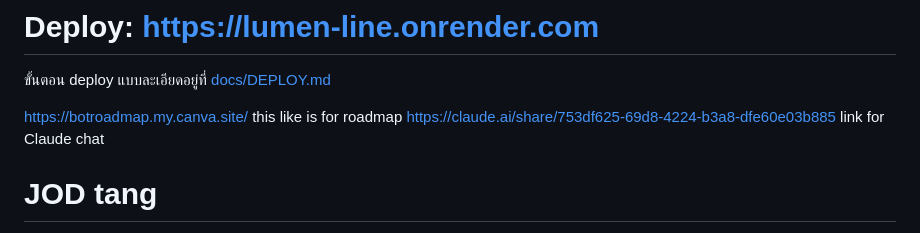
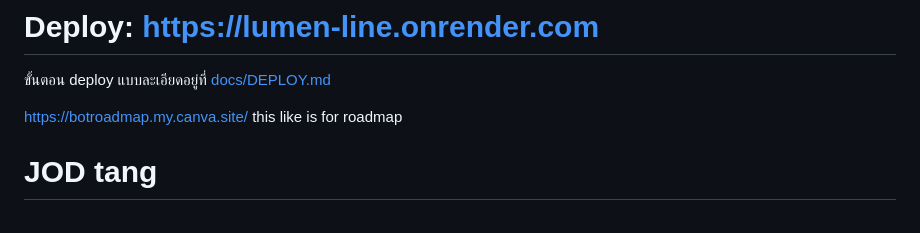
Before and after one commit to 6931503045-design/Lumen_line, a Markdown page: README.md, the part around the change. GitHub-like rendering.

Commit message:
Update README by removing old links
Removed outdated links for Claude chat and updated roadmap link.

```diff
--- a/README.md
+++ b/README.md
@@ -4,8 +4,7 @@
 
 
 https://botroadmap.my.canva.site/ this like is for roadmap
-https://claude.ai/share/753df625-69d8-4224-b3a8-dfe60e03b885
-link for Claude chat
+
 
 
 # JOD tang
```
